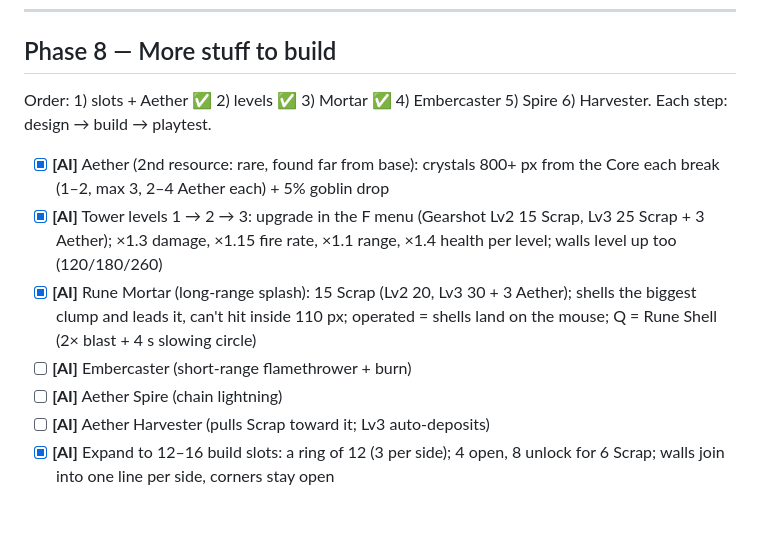
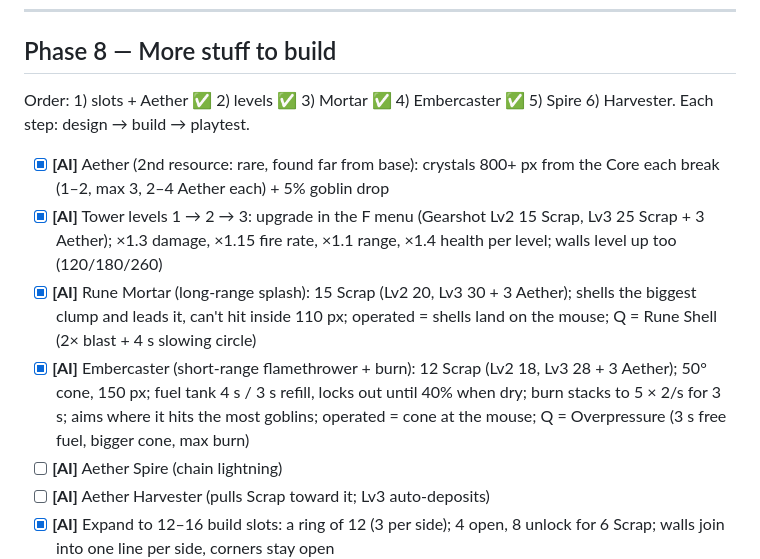
Before and after one commit to Tmegill1/astral-forge, a Markdown page: ROADMAP.md, the part around the change. GitHub-like rendering; blank space fills up the shorter version.

Commit message:
Tick the Embercaster on the roadmap
Co-Authored-By: Claude Opus 5.5 <noreply@anthropic.com>

```diff
--- a/ROADMAP.md
+++ b/ROADMAP.md
@@ -148,12 +148,12 @@ You can: leave the Core → kill goblins → carry Scrap home → build a Gearsh
 
 ## Phase 8 — More stuff to build
 
-Order: 1) slots + Aether ✅ 2) levels ✅ 3) Mortar ✅ 4) Embercaster 5) Spire 6) Harvester. Each step: design → build → playtest.
+Order: 1) slots + Aether ✅ 2) levels ✅ 3) Mortar ✅ 4) Embercaster ✅ 5) Spire 6) Harvester. Each step: design → build → playtest.
 
 - [x] **[AI]** Aether (2nd resource: rare, found far from base): crystals 800+ px from the Core each break (1–2, max 3, 2–4 Aether each) + 5% goblin drop
 - [x] **[AI]** Tower levels 1 → 2 → 3: upgrade in the F menu (Gearshot Lv2 15 Scrap, Lv3 25 Scrap + 3 Aether); ×1.3 damage, ×1.15 fire rate, ×1.1 range, ×1.4 health per level; walls level up too (120/180/260)
 - [x] **[AI]** Rune Mortar (long-range splash): 15 Scrap (Lv2 20, Lv3 30 + 3 Aether); shells the biggest clump and leads it, can't hit inside 110 px; operated = shells land on the mouse; Q = Rune Shell (2× blast + 4 s slowing circle)
-- [ ] **[AI]** Embercaster (short-range flamethrower + burn)
+- [x] **[AI]** Embercaster (short-range flamethrower + burn): 12 Scrap (Lv2 18, Lv3 28 + 3 Aether); 50° cone, 150 px; fuel tank 4 s / 3 s refill, locks out until 40% when dry; burn stacks to 5 × 2/s for 3 s; aims where it hits the most goblins; operated = cone at the mouse; Q = Overpressure (3 s free fuel, bigger cone, max burn)
 - [ ] **[AI]** Aether Spire (chain lightning)
 - [ ] **[AI]** Aether Harvester (pulls Scrap toward it; Lv3 auto-deposits)
 - [x] **[AI]** Expand to 12–16 build slots: a ring of 12 (3 per side); 4 open, 8 unlock for 6 Scrap; walls join into one line per side, corners stay open
```
